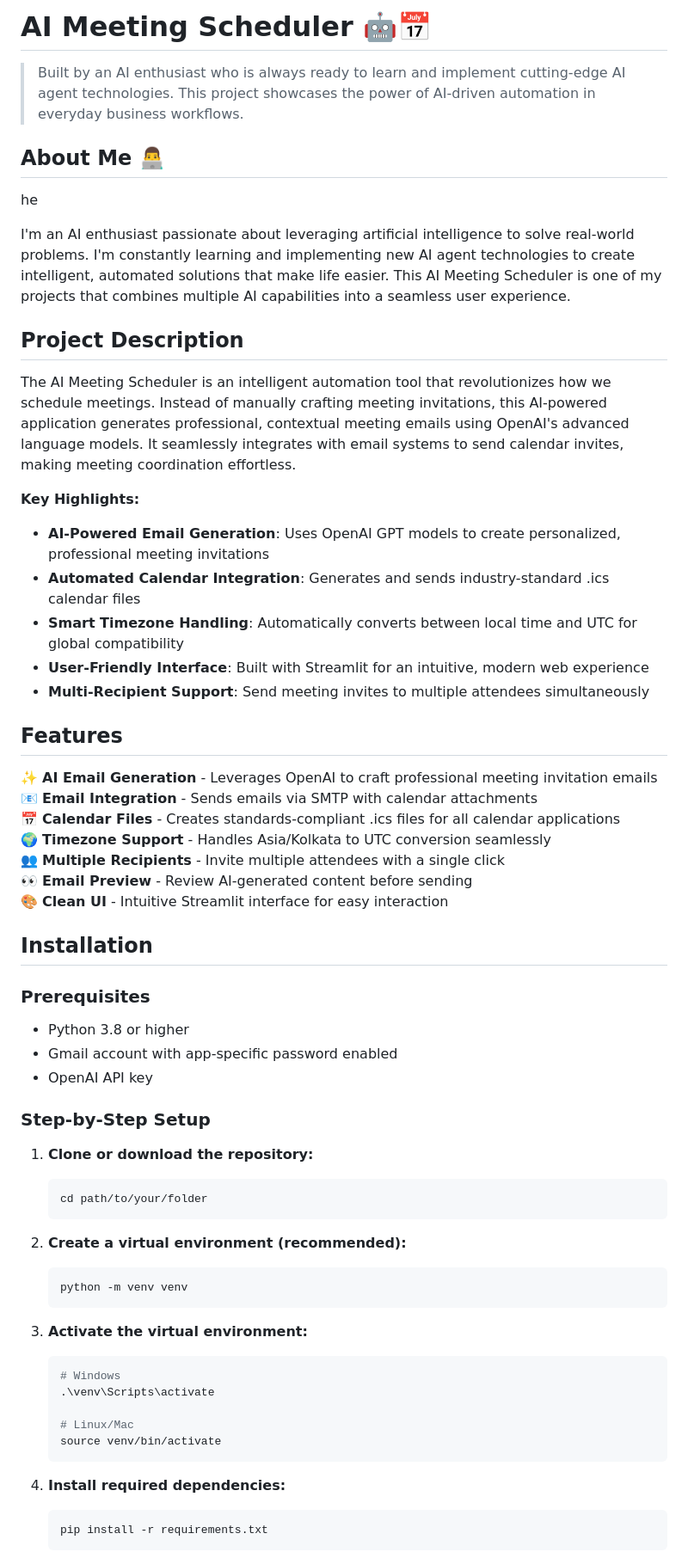
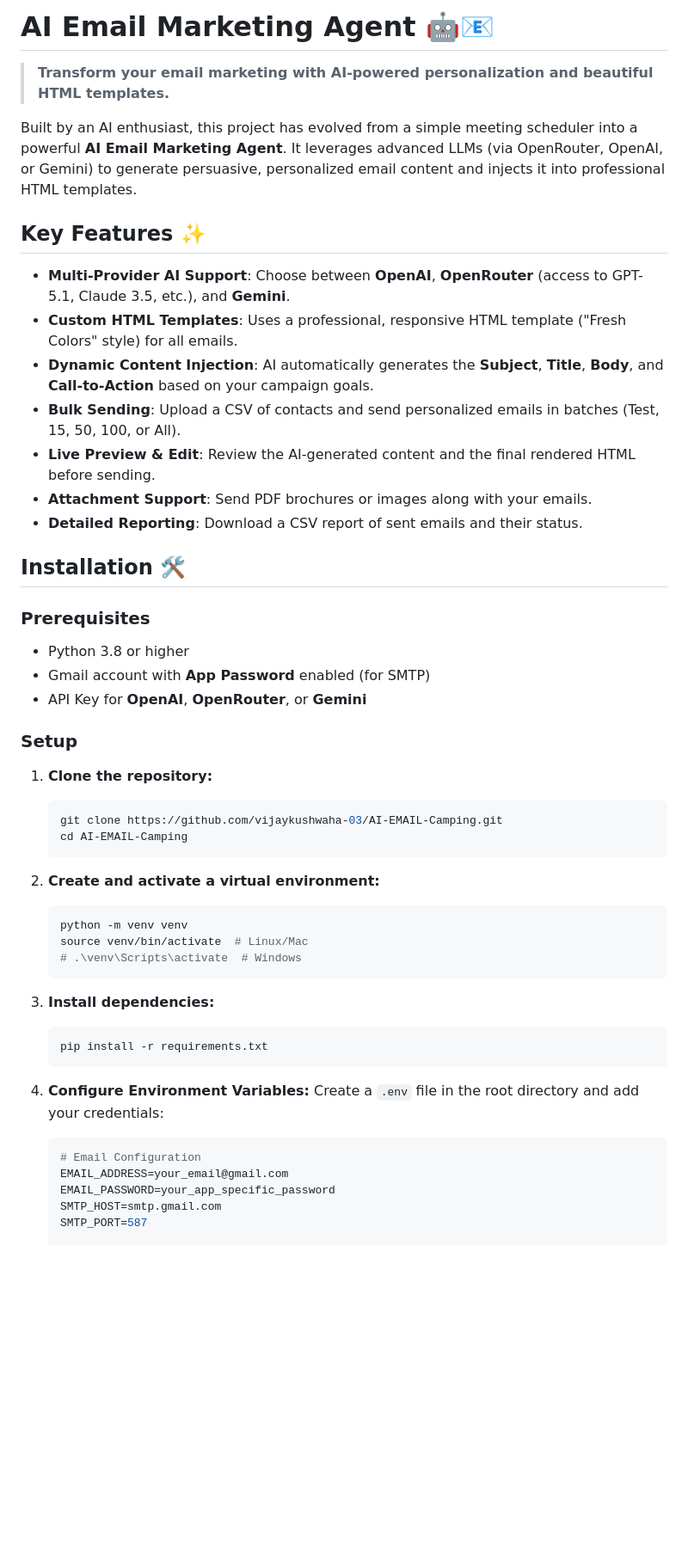
Before and after one commit to vijaykushwaha-03/AI-EMAIL-Camping, a Markdown page: README.md, the part around the change printed below. Shown: that part at 86% size. Drawn GitHub-style; blank space fills up the shorter version.

````diff
--- a/README.md
+++ b/README.md
@@ -1,68 +1,53 @@
-# AI Meeting Scheduler 🤖📅
+# AI Email Marketing Agent 🤖📧
 
-> Built by an AI enthusiast who is always ready to learn and implement cutting-edge AI agent technologies. This project showcases the power of AI-driven automation in everyday business workflows.
+> **Transform your email marketing with AI-powered personalization and beautiful HTML templates.**
 
-## About Me 👨‍💻
+Built by an AI enthusiast, this project has evolved from a simple meeting scheduler into a powerful **AI Email Marketing Agent**. It leverages advanced LLMs (via OpenRouter, OpenAI, or Gemini) to generate persuasive, personalized email content and injects it into professional HTML templates.
 
+## Key Features ✨
 
+-   **Multi-Provider AI Support**: Choose between **OpenAI**, **OpenRouter** (access to GPT-5.1, Claude 3.5, etc.), and **Gemini**.
+-   **Custom HTML Templates**: Uses a professional, responsive HTML template ("Fresh Colors" style) for all emails.
+-   **Dynamic Content Injection**: AI automatically generates the **Subject**, **Title**, **Body**, and **Call-to-Action** based on your campaign goals.
+-   **Bulk Sending**: Upload a CSV of contacts and send personalized emails in batches (Test, 15, 50, 100, or All).
+-   **Live Preview & Edit**: Review the AI-generated content and the final rendered HTML before sending.
+-   **Attachment Support**: Send PDF brochures or images along with your emails.
+-   **Detailed Reporting**: Download a CSV report of sent emails and their status.
 
-
-
-he
-
-I'm an AI enthusiast passionate about leveraging artificial intelligence to solve real-world problems. I'm constantly learning and implementing new AI agent technologies to create intelligent, automated solutions that make life easier. This AI Meeting Scheduler is one of my projects that combines multiple AI capabilities into a seamless user experience.
-
-## Project Description
-
-The AI Meeting Scheduler is an intelligent automation tool that revolutionizes how we schedule meetings. Instead of manually crafting meeting invitations, this AI-powered application generates professional, contextual meeting emails using OpenAI's advanced language models. It seamlessly integrates with email systems to send calendar invites, making meeting coordination effortless.
-
-**Key Highlights:**
-- **AI-Powered Email Generation**: Uses OpenAI GPT models to create personalized, professional meeting invitations
-- **Automated Calendar Integration**: Generates and sends industry-standard .ics calendar files
-- **Smart Timezone Handling**: Automatically converts between local time and UTC for global compatibility
-- **User-Friendly Interface**: Built with Streamlit for an intuitive, modern web experience
-- **Multi-Recipient Support**: Send meeting invites to multiple attendees simultaneously
-
-## Features
-
-✨ **AI Email Generation** - Leverages OpenAI to craft professional meeting invitation emails
-📧 **Email Integration** - Sends emails via SMTP with calendar attachments
-📅 **Calendar Files** - Creates standards-compliant .ics files for all calendar applications
-🌍 **Timezone Support** - Handles Asia/Kolkata to UTC conversion seamlessly
-👥 **Multiple Recipients** - Invite multiple attendees with a single click
-👀 **Email Preview** - Review AI-generated content before sending
-🎨 **Clean UI** - Intuitive Streamlit interface for easy interaction
-
-## Installation
+## Installation 🛠️
 
 ### Prerequisites
-- Python 3.8 or higher
-- Gmail account with app-specific password enabled
-- OpenAI API key
 
-### Step-by-Step Setup
+-   Python 3.8 or higher
+-   Gmail account with **App Password** enabled (for SMTP)
+-   API Key for **OpenAI**, **OpenRouter**, or **Gemini**
 
-1. **Clone or download the repository:**
-   ```bash
-   cd path/to/your/folder
-   ```
+### Setup
 
-2. **Create a virtual environment (recommended):**
-   ```bash
-   python -m venv venv
-   ```
+1.  **Clone the repository:**
+    ```bash
+    git clone https://github.com/vijaykushwaha-03/AI-EMAIL-Camping.git
+    cd AI-EMAIL-Camping
+    ```
 
-3. **Activate the virtual environment:**
-   ```bash
-   # Windows
-   .\venv\Scripts\activate
+2.  **Create and activate a virtual environment:**
+    ```bash
+    python -m venv venv
+    source venv/bin/activate  # Linux/Mac
+    # .\venv\Scripts\activate  # Windows
+    ```
 
-   # Linux/Mac
-   source venv/bin/activate
-   ```
+3.  **Install dependencies:**
+    ```bash
+    pip install -r requirements.txt
+    ```
 
-4. **Install required dependencies:**
-   ```bash
-   pip install -r requirements.txt
-   ```
+4.  **Configure Environment Variables:**
+    Create a `.env` file in the root directory and add your credentials:
+    ```env
+    # Email Configuration
+    EMAIL_ADDRESS=your_email@gmail.com
+    EMAIL_PASSWORD=your_app_specific_password
+    SMTP_HOST=smtp.gmail.com
+    SMTP_PORT=587
 
````
Also changed, not shown: other parts of README.md (+34 -90 lines).
